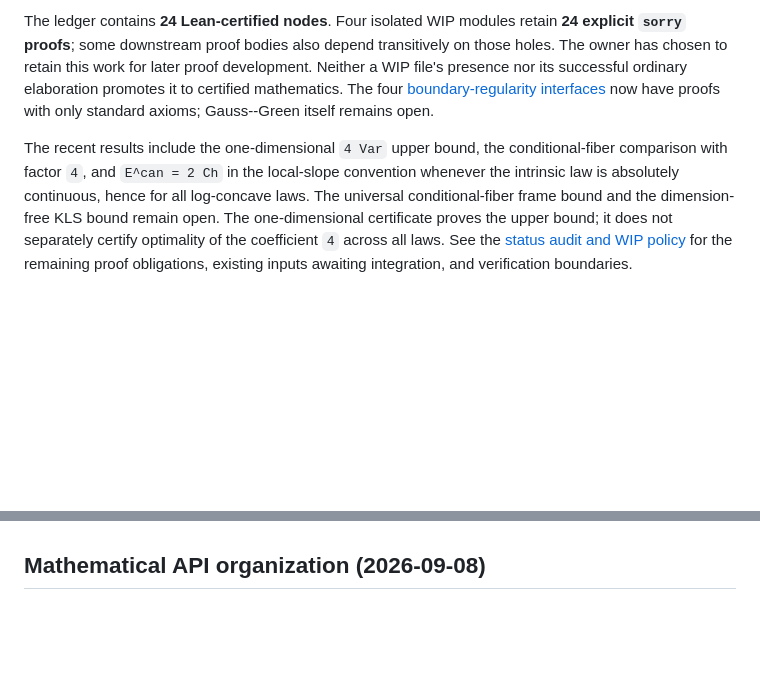
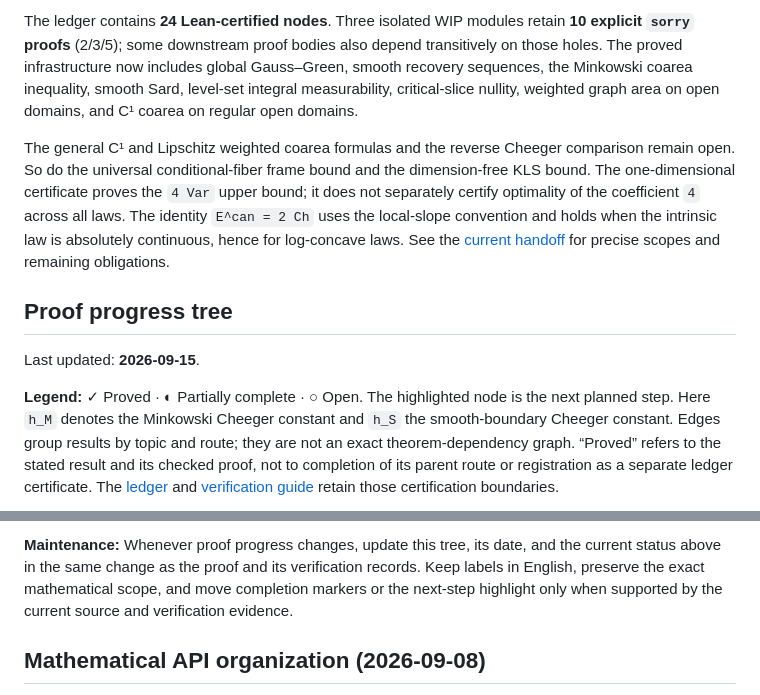
Before and after one commit to human-ai-mathematics/kls-lean, a Markdown page: README.md, 2 parts joined by grey strips. Rendered like a GitHub page; blank space fills up the shorter version.

Commit message:
docs: publish English proof progress tree and maintenance rule

```diff
--- a/README.md
+++ b/README.md
@@ -16,15 +16,25 @@ review snapshots.
 
-The ledger contains **24 Lean-certified nodes**. Four isolated WIP modules retain **24 explicit
-`sorry` proofs**; some downstream proof bodies also depend transitively on those holes. The owner
-has chosen to retain this work for later proof development. Neither a WIP file's presence nor its
-successful ordinary elaboration promotes it to certified mathematics. The four
-[boundary-regularity interfaces](research/decisions/2026-09-12-outward-normal-interfaces-proofs.md)
-now have proofs with only standard axioms; Gauss--Green itself remains open.
+The ledger contains **24 Lean-certified nodes**. Three isolated WIP modules retain **10 explicit
+`sorry` proofs** (2/3/5); some downstream proof bodies also depend transitively on those holes.
+The proved infrastructure now includes global Gauss–Green, smooth recovery sequences, the
+Minkowski coarea inequality, smooth Sard, level-set integral measurability, critical-slice nullity,
+weighted graph area on open domains, and C¹ coarea on regular open domains.
 
-The recent results include the one-dimensional `4 Var` upper bound, the conditional-fiber
-comparison with factor `4`, and `E^can = 2 Ch` in the local-slope convention whenever the intrinsic
-law is absolutely continuous, hence for all log-concave laws. The universal conditional-fiber
-frame bound and the dimension-free KLS bound remain open. The one-dimensional certificate proves
-the upper bound; it does not separately certify optimality of the coefficient `4` across all laws.
-See the [status audit and WIP policy](research/decisions/2026-09-12-status-audit-and-wip-retention.md) for the remaining proof
-obligations, existing inputs awaiting integration, and verification boundaries.
+The general C¹ and Lipschitz weighted coarea formulas and the reverse Cheeger comparison remain
+open. So do the universal conditional-fiber frame bound and the dimension-free KLS bound.
+The one-dimensional certificate proves the `4 Var` upper bound; it does not separately certify
+optimality of the coefficient `4` across all laws. The identity `E^can = 2 Ch` uses the local-slope
+convention and holds when the intrinsic law is absolutely continuous, hence for log-concave laws.
+See the [current handoff](HANDOFF.md) for precise scopes and remaining obligations.
+
+## Proof progress tree
+
+Last updated: **2026-09-15**.
+
+**Legend:** ✓ Proved · ◐ Partially complete · ○ Open. The highlighted node is the next planned step.
+Here `h_M` denotes the Minkowski Cheeger constant and `h_S` the smooth-boundary Cheeger constant.
+Edges group results by topic and route; they are not an exact theorem-dependency graph.
+“Proved” refers to the stated result and its checked proof, not to completion of its parent route
+or registration as a separate ledger certificate. The [ledger](research/a-series/ledger.yaml)
+and [verification guide](research/verification.md) retain those certification boundaries.
+
@@ -31,3 +93,7 @@ obligations, existing inputs awaiting integration, and verification boundaries.
+**Maintenance:** Whenever proof progress changes, update this tree, its date, and the current
+status above in the same change as the proof and its verification records. Keep labels in English,
+preserve the exact mathematical scope, and move completion markers or the next-step highlight only
+when supported by the current source and verification evidence.
 
 ## Mathematical API organization (2026-09-08)
 
```
Also changed, not shown: other parts of README.md (+53 -1 lines), AGENTS.md (added, +12 -0 lines).
